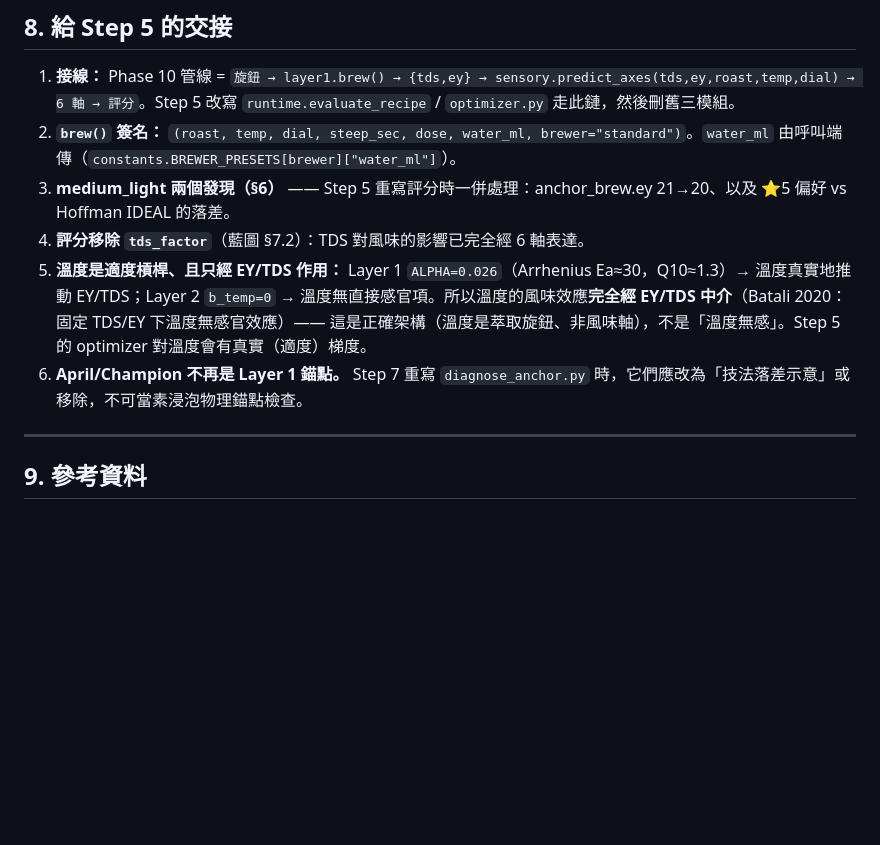
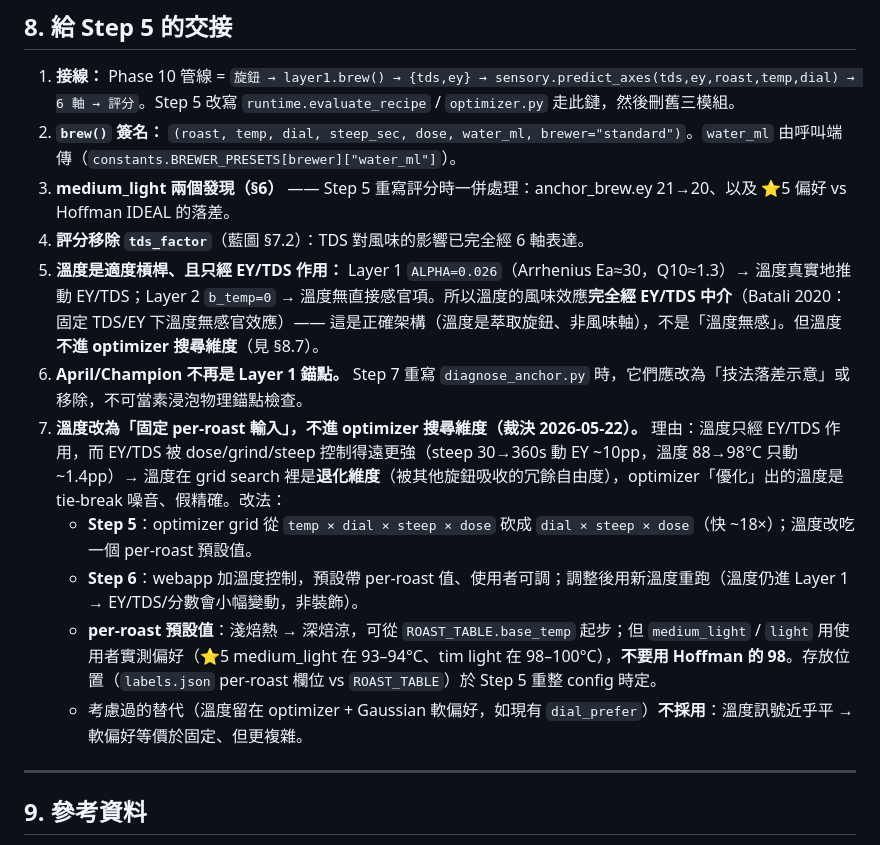
Before and after one commit to ga815647/aeropress_gui, a Markdown page: docs/PHASE10_STEP4_LAYER1.md, the part around the change. Drawn GitHub-style; blank space fills up the shorter version.

Commit message:
docs(phase10): Step 4 — record temp-as-fixed-input decision (§8.7 handoff)
Temperature is a degenerate optimizer dimension: it acts only through EY/TDS,
which dose/grind/steep control far more strongly, so a grid search "optimizes"
temperature into tie-break noise. Decision (2026-05-22): temperature becomes a
fixed per-roast input with a UI override, not a searched dimension.

- Step 5: optimizer grid drops temp (temp × dial × steep × dose → dial ×
  steep × dose, ~18× faster); temp reads a per-roast default.
- Step 6: webapp temperature control, per-roast default, user-adjustable.
- per-roast defaults: lighter hotter / darker cooler; medium_light & light
  from the user's own feedback (⭐5 at 93-94°C, tim at 98-100°C).

Co-Authored-By: Claude Opus 4.7 (1M context) <noreply@anthropic.com>

```diff
--- a/docs/PHASE10_STEP4_LAYER1.md
+++ b/docs/PHASE10_STEP4_LAYER1.md
@@ -189,8 +189,13 @@ Step 4 **不動** `labels.json` 的 medium_light / medium / moderately_dark（St
 2. **`brew()` 簽名：** `(roast, temp, dial, steep_sec, dose, water_ml, brewer="standard")`。`water_ml` 由呼叫端傳（`constants.BREWER_PRESETS[brewer]["water_ml"]`）。
 3. **medium_light 兩個發現（§6）** —— Step 5 重寫評分時一併處理：anchor_brew.ey 21→20、以及 ⭐5 偏好 vs Hoffman IDEAL 的落差。
 4. **評分移除 `tds_factor`**（藍圖 §7.2）：TDS 對風味的影響已完全經 6 軸表達。
-5. **溫度是適度槓桿、且只經 EY/TDS 作用：** Layer 1 `ALPHA=0.026`（Arrhenius Ea≈30，Q10≈1.3）→ 溫度真實地推動 EY/TDS；Layer 2 `b_temp=0` → 溫度無直接感官項。所以溫度的風味效應**完全經 EY/TDS 中介**（Batali 2020：固定 TDS/EY 下溫度無感官效應）—— 這是正確架構（溫度是萃取旋鈕、非風味軸），不是「溫度無感」。Step 5 的 optimizer 對溫度會有真實（適度）梯度。
+5. **溫度是適度槓桿、且只經 EY/TDS 作用：** Layer 1 `ALPHA=0.026`（Arrhenius Ea≈30，Q10≈1.3）→ 溫度真實地推動 EY/TDS；Layer 2 `b_temp=0` → 溫度無直接感官項。所以溫度的風味效應**完全經 EY/TDS 中介**（Batali 2020：固定 TDS/EY 下溫度無感官效應）—— 這是正確架構（溫度是萃取旋鈕、非風味軸），不是「溫度無感」。但溫度**不進 optimizer 搜尋維度**（見 §8.7）。
 6. **April/Champion 不再是 Layer 1 錨點。** Step 7 重寫 `diagnose_anchor.py` 時，它們應改為「技法落差示意」或移除，不可當素浸泡物理錨點檢查。
+7. **溫度改為「固定 per-roast 輸入」，不進 optimizer 搜尋維度（裁決 2026-05-22）。** 理由：溫度只經 EY/TDS 作用，而 EY/TDS 被 dose/grind/steep 控制得遠更強（steep 30→360s 動 EY ~10pp，溫度 88→98°C 只動 ~1.4pp）→ 溫度在 grid search 裡是**退化維度**（被其他旋鈕吸收的冗餘自由度），optimizer「優化」出的溫度是 tie-break 噪音、假精確。改法：
+   - **Step 5**：optimizer grid 從 `temp × dial × steep × dose` 砍成 `dial × steep × dose`（快 ~18×）；溫度改吃一個 per-roast 預設值。
+   - **Step 6**：webapp 加溫度控制，預設帶 per-roast 值、使用者可調；調整後用新溫度重跑（溫度仍進 Layer 1 → EY/TDS/分數會小幅變動，非裝飾）。
+   - **per-roast 預設值**：淺焙熱 → 深焙涼，可從 `ROAST_TABLE.base_temp` 起步；但 `medium_light` / `light` 用使用者實測偏好（⭐5 medium_light 在 93–94°C、tim light 在 98–100°C），**不要用 Hoffman 的 98**。存放位置（`labels.json` per-roast 欄位 vs `ROAST_TABLE`）於 Step 5 重整 config 時定。
+   - 考慮過的替代（溫度留在 optimizer + Gaussian 軟偏好，如現有 `dial_prefer`）**不採用**：溫度訊號近乎平 → 軟偏好等價於固定、但更複雜。
 
 ---
 
```
